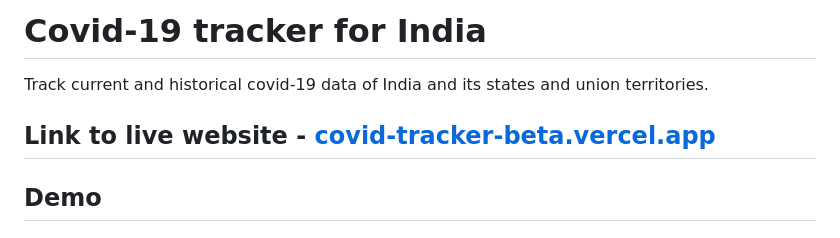
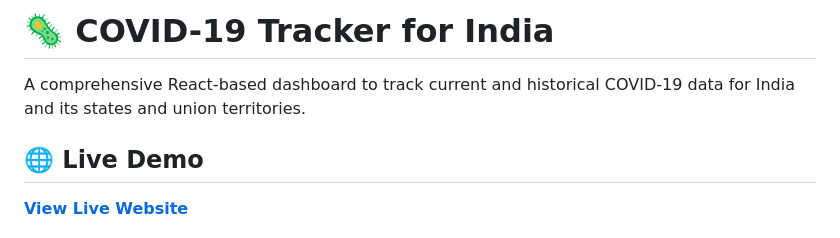
Before and after one commit to officialYogesh/India-covid19-tracker, a Markdown page: README.md, the part around one of its changes. GitHub-like rendering.

```diff
--- a/README.md
+++ b/README.md
@@ -1,8 +1,8 @@
-# Covid-19 tracker for India
+# 🦠 COVID-19 Tracker for India
 
-Track current and historical covid-19 data of India and its states and union territories.
+A comprehensive React-based dashboard to track current and historical COVID-19 data for India and its states and union territories.
 
-## Link to live website - [covid-tracker-beta.vercel.app](https://covid-tracker-beta.vercel.app/)
+## 🌐 Live Demo
 
-## Demo
+**[View Live Website](https://covid19tracker.iamyogesh.com/)**
 
```
Also changed, not shown: other parts of README.md (+154 -98 lines).
